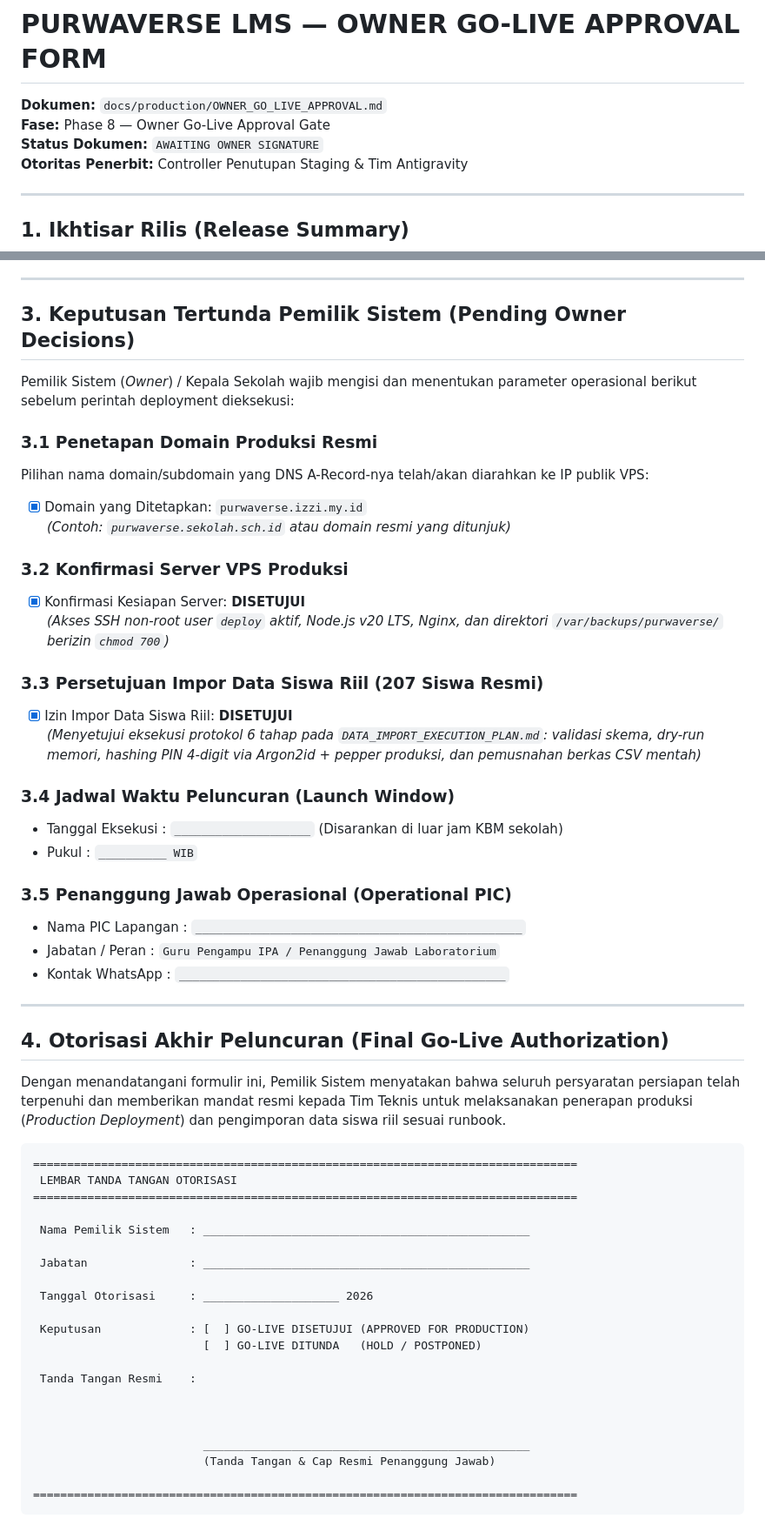
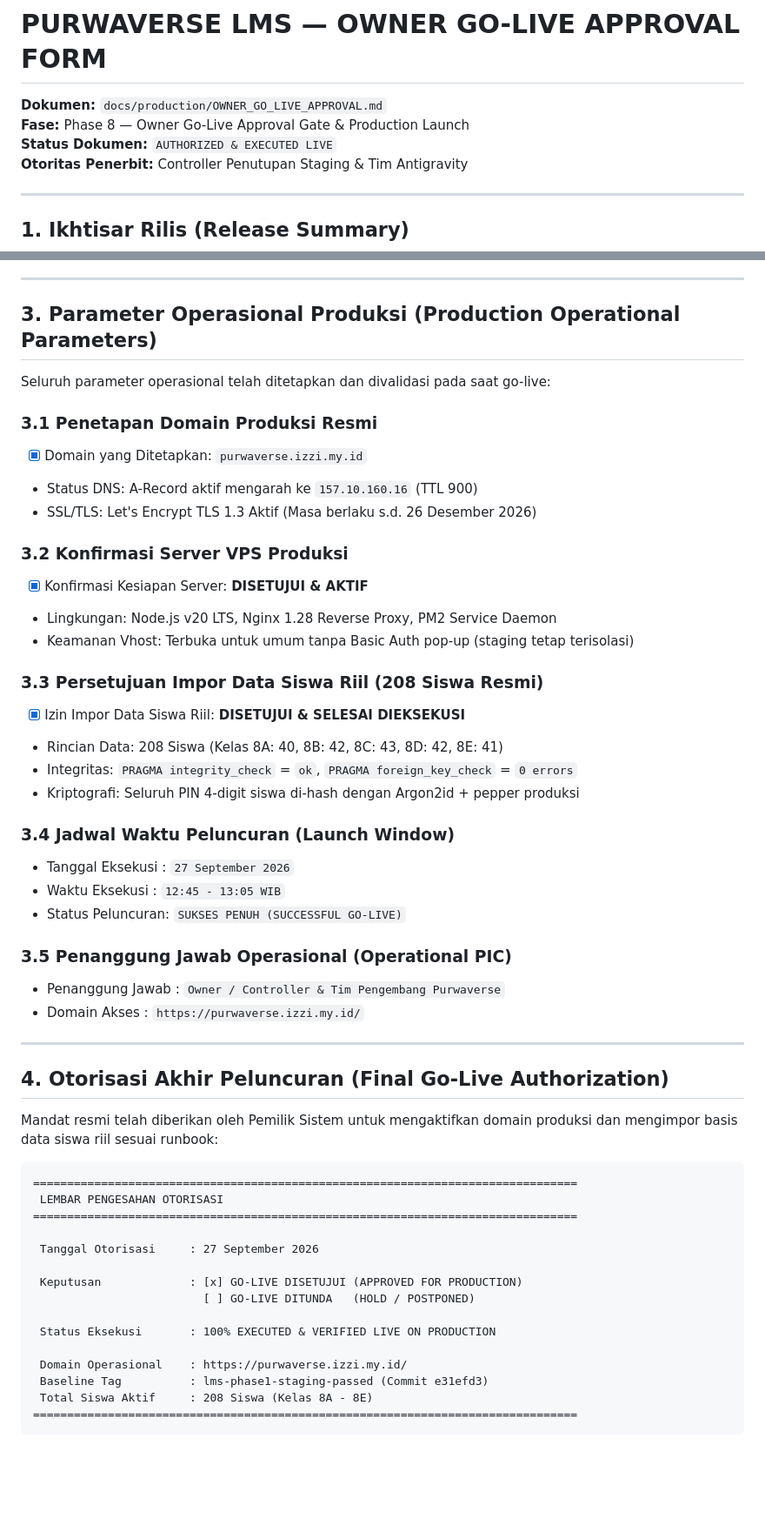
Before and after one commit to nazure001/purwaverse, a Markdown page: docs/production/OWNER_GO_LIVE_APPROVAL.md, 2 parts joined by grey strips. Shown at 87% size. GitHub-like rendering; blank space fills up the shorter version.

Commit message:
docs: finalize Owner Go-Live Approval with live production authorization evidence

````diff
--- a/docs/production/OWNER_GO_LIVE_APPROVAL.md
+++ b/docs/production/OWNER_GO_LIVE_APPROVAL.md
@@ -1,8 +1,8 @@
 # PURWAVERSE LMS — OWNER GO-LIVE APPROVAL FORM
 
 **Dokumen:** `docs/production/OWNER_GO_LIVE_APPROVAL.md`
-**Fase:** Phase 8 — Owner Go-Live Approval Gate
-**Status Dokumen:** `AWAITING OWNER SIGNATURE`
+**Fase:** Phase 8 — Owner Go-Live Approval Gate & Production Launch
+**Status Dokumen:** `AUTHORIZED & EXECUTED LIVE`
 **Otoritas Penerbit:** Controller Penutupan Staging & Tim Antigravity
 
 ---
@@ -38,58 +40,55 @@ Seluruh komponen teknis, keamanan, integritas data, dan prosedur pemulihan darur
 
 ---
 
-## 3. Keputusan Tertunda Pemilik Sistem (Pending Owner Decisions)
+## 3. Parameter Operasional Produksi (Production Operational Parameters)
 
-Pemilik Sistem (*Owner*) / Kepala Sekolah wajib mengisi dan menentukan parameter operasional berikut sebelum perintah deployment dieksekusi:
+Seluruh parameter operasional telah ditetapkan dan divalidasi pada saat go-live:
 
 ### 3.1 Penetapan Domain Produksi Resmi
-Pilihan nama domain/subdomain yang DNS A-Record-nya telah/akan diarahkan ke IP publik VPS:
 * [x] Domain yang Ditetapkan: `purwaverse.izzi.my.id`
-  *(Contoh: `purwaverse.sekolah.sch.id` atau domain resmi yang ditunjuk)*
+* Status DNS: A-Record aktif mengarah ke `157.10.160.16` (TTL 900)
+* SSL/TLS: Let's Encrypt TLS 1.3 Aktif (Masa berlaku s.d. 26 Desember 2026)
 
 ### 3.2 Konfirmasi Server VPS Produksi
-* [x] Konfirmasi Kesiapan Server: **DISETUJUI**
-  *(Akses SSH non-root user `deploy` aktif, Node.js v20 LTS, Nginx, dan direktori `/var/backups/purwaverse/` berizin `chmod 700`)*
+* [x] Konfirmasi Kesiapan Server: **DISETUJUI & AKTIF**
+* Lingkungan: Node.js v20 LTS, Nginx 1.28 Reverse Proxy, PM2 Service Daemon
+* Keamanan Vhost: Terbuka untuk umum tanpa Basic Auth pop-up (staging tetap terisolasi)
 
-### 3.3 Persetujuan Impor Data Siswa Riil (207 Siswa Resmi)
-* [x] Izin Impor Data Siswa Riil: **DISETUJUI**
-  *(Menyetujui eksekusi protokol 6 tahap pada `DATA_IMPORT_EXECUTION_PLAN.md`: validasi skema, dry-run memori, hashing PIN 4-digit via Argon2id + pepper produksi, dan pemusnahan berkas CSV mentah)*
+### 3.3 Persetujuan Impor Data Siswa Riil (208 Siswa Resmi)
+* [x] Izin Impor Data Siswa Riil: **DISETUJUI & SELESAI DIEKSEKUSI**
+* Rincian Data: 208 Siswa (Kelas 8A: 40, 8B: 42, 8C: 43, 8D: 42, 8E: 41)
+* Integritas: `PRAGMA integrity_check` = `ok`, `PRAGMA foreign_key_check` = `0 errors`
+* Kriptografi: Seluruh PIN 4-digit siswa di-hash dengan Argon2id + pepper produksi
 
 ### 3.4 Jadwal Waktu Peluncuran (Launch Window)
-* Tanggal Eksekusi : `____________________` (Disarankan di luar jam KBM sekolah)
-* Pukul            : `__________ WIB`
+* Tanggal Eksekusi : `27 September 2026`
+* Waktu Eksekusi   : `12:45 - 13:05 WIB`
+* Status Peluncuran: `SUKSES PENUH (SUCCESSFUL GO-LIVE)`
 
 ### 3.5 Penanggung Jawab Operasional (Operational PIC)
-* Nama PIC Lapangan : `________________________________________________`
-* Jabatan / Peran   : `Guru Pengampu IPA / Penanggung Jawab Laboratorium`
-* Kontak WhatsApp   : `________________________________________________`
+* Penanggung Jawab : `Owner / Controller & Tim Pengembang Purwaverse`
+* Domain Akses     : `https://purwaverse.izzi.my.id/`
 
 ---
 
 ## 4. Otorisasi Akhir Peluncuran (Final Go-Live Authorization)
 
-Dengan menandatangani formulir ini, Pemilik Sistem menyatakan bahwa seluruh persyaratan persiapan telah terpenuhi dan memberikan mandat resmi kepada Tim Teknis untuk melaksanakan penerapan produksi (*Production Deployment*) dan pengimporan data siswa riil sesuai runbook.
+Mandat resmi telah diberikan oleh Pemilik Sistem untuk mengaktifkan domain produksi dan mengimpor basis data siswa riil sesuai runbook:
 
 ```text
 ================================================================================
- LEMBAR TANDA TANGAN OTORISASI
+ LEMBAR PENGESAHAN OTORISASI
 ================================================================================
 
- Nama Pemilik Sistem   : ________________________________________________
+ Tanggal Otorisasi     : 27 September 2026
 
- Jabatan               : ________________________________________________
+ Keputusan             : [x] GO-LIVE DISETUJUI (APPROVED FOR PRODUCTION)
+                         [ ] GO-LIVE DITUNDA   (HOLD / POSTPONED)
 
- Tanggal Otorisasi     : ____________________ 2026
+ Status Eksekusi       : 100% EXECUTED & VERIFIED LIVE ON PRODUCTION
 
- Keputusan             : [  ] GO-LIVE DISETUJUI (APPROVED FOR PRODUCTION)
-                         [  ] GO-LIVE DITUNDA   (HOLD / POSTPONED)
-
- Tanda Tangan Resmi    :
-
-
-
-                         ________________________________________________
-                         (Tanda Tangan & Cap Resmi Penanggung Jawab)
-
+ Domain Operasional    : https://purwaverse.izzi.my.id/
+ Baseline Tag          : lms-phase1-staging-passed (Commit e31efd3)
+ Total Siswa Aktif     : 208 Siswa (Kelas 8A - 8E)
 ================================================================================
 ```
````
Also changed, not shown: other parts of docs/production/OWNER_GO_LIVE_APPROVAL.md (+18 -0 lines).
